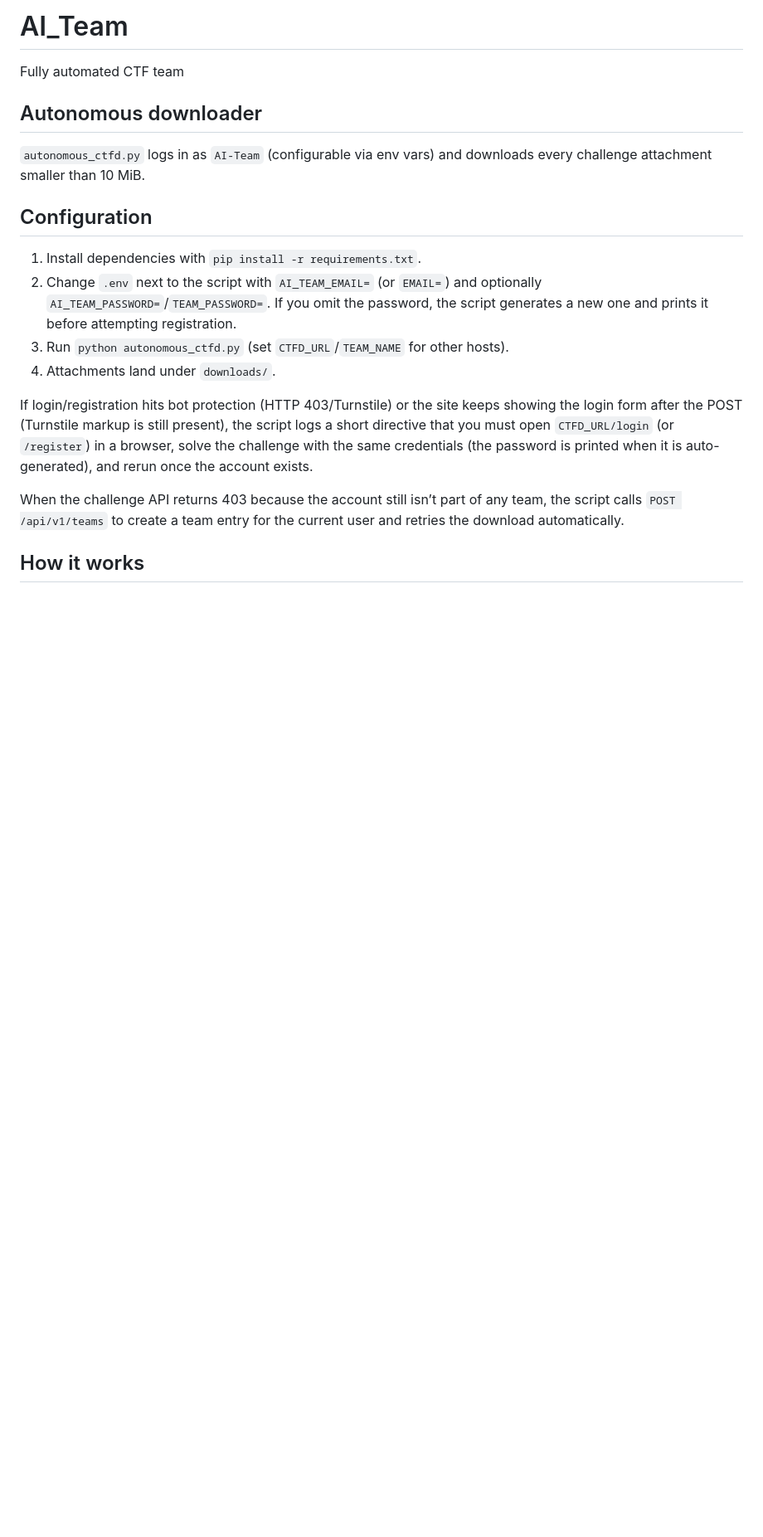
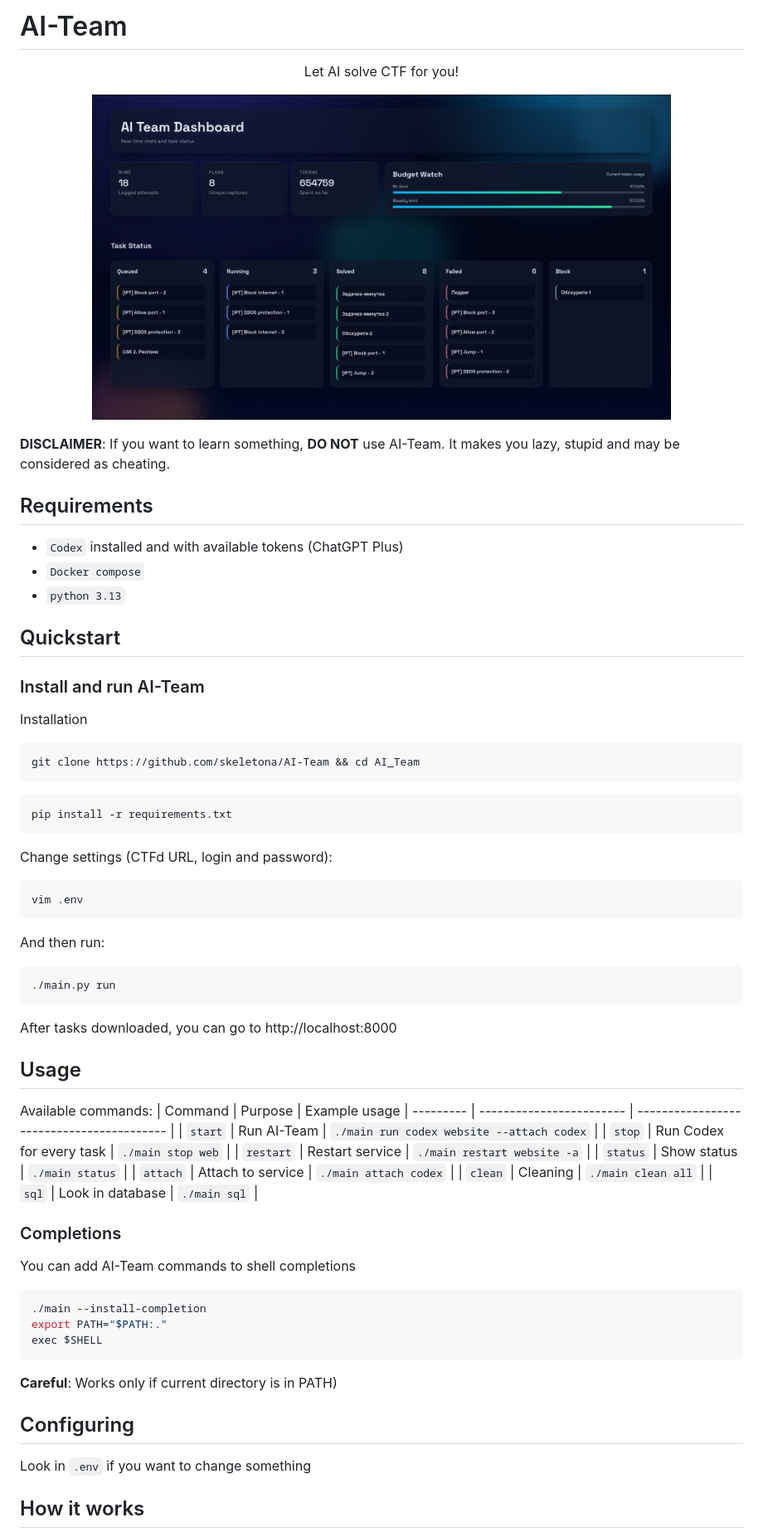
Before and after one commit to skeletona/AI-Team, a Markdown page: README.md, the part around the change printed below. Shown: that part at 83% size. GitHub-like rendering; pictures changed too: .github/website-preview.png (added); blank space fills up the shorter version.

Commit message:
user-friendly github page

````diff
--- a/README.md
+++ b/README.md
@@ -1,27 +1,65 @@
-# AI_Team
-Fully automated CTF team
+# AI-Team
+<p align="center">Let AI solve CTF for you!</p>
 
-## Autonomous downloader
+<p align="center">
+  <img src="./.github/website-preview.png" alt="website preview" width="80%" />
+</p>
 
-`autonomous_ctfd.py` logs in as `AI-Team` (configurable via env vars) and
-downloads every challenge attachment smaller than 10 MiB.
+<b>DISCLAIMER</b>: If you want to learn something, <b>DO NOT</b> use AI-Team. It makes you lazy, stupid and may be considered as cheating.
 
-## Configuration
-1. Install dependencies with `pip install -r requirements.txt`.
-2. Change `.env` next to the script with `AI_TEAM_EMAIL=` (or `EMAIL=`) and
-   optionally `AI_TEAM_PASSWORD=`/`TEAM_PASSWORD=`. If you omit the password, the
-   script generates a new one and prints it before attempting registration.
-3. Run `python autonomous_ctfd.py` (set `CTFD_URL`/`TEAM_NAME` for other hosts).
-4. Attachments land under `downloads/`.
+## Requirements
+- `Codex` installed and with available tokens (ChatGPT Plus)
+- `Docker compose`
+- `python 3.13`
 
-If login/registration hits bot protection (HTTP 403/Turnstile) or the site keeps
-showing the login form after the POST (Turnstile markup is still present), the
-script logs a short directive that you must open `CTFD_URL/login` (or `/register`)
-in a browser, solve the challenge with the same credentials (the password is
-printed when it is auto-generated), and rerun once the account exists.
+## Quickstart
 
-When the challenge API returns 403 because the account still isn’t part of any
-team, the script calls `POST /api/v1/teams` to create a team entry for the current
-user and retries the download automatically.
+### Install and run AI-Team
+
+Installation
+```shell
+git clone https://github.com/skeletona/AI-Team && cd AI_Team
+```
+
+```shell
+pip install -r requirements.txt
+```
+
+Change settings (CTFd URL, login and password):
+```shell
+vim .env
+```
+
+And then run:
+```shell
+./main.py run
+```
+
+After tasks downloaded, you can go to http://localhost:8000
+
+## Usage
+Available commands:
+| Command   | Purpose                  | Example usage
+| --------- | ------------------------ | ----------------------------------------- |
+| `start`   | Run AI-Team              | `./main run codex website --attach codex` |
+| `stop`    | Run Codex for every task | `./main stop web`                         |
+| `restart` | Restart service          | `./main restart website -a`               |
+| `status`  | Show status              | `./main status`                           |
+| `attach`  | Attach to service        | `./main attach codex`                     |
+| `clean`   | Cleaning                 | `./main clean all`                        |
+| `sql`     | Look in database         | `./main sql`                              |
+
+### Completions
+You can add AI-Team commands to shell completions
+```shell
+./main --install-completion
+export PATH="$PATH:."
+exec $SHELL
+```
+<b>Careful</b>: Works only if current directory is in PATH)
+
+## Configuring
+
+Look in `.env` if you want to change something
 
 ## How it works
````
Also changed, not shown: other parts of README.md (+27 -3 lines), 10 other files.
